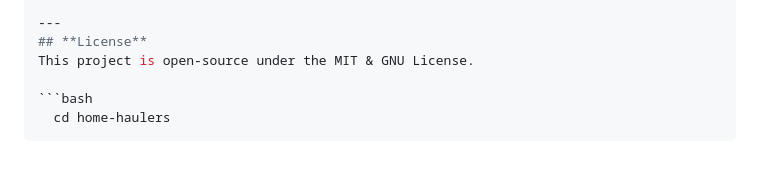
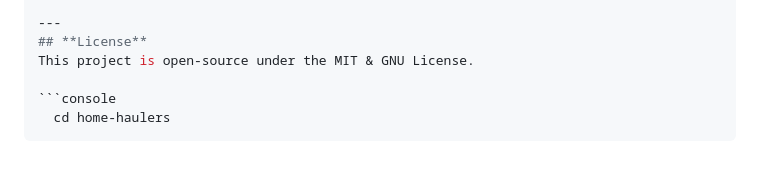
Before and after one commit to Seapebble/Home-Haulers, a Markdown page: README.md, the part around the change. Drawn GitHub-style.

````diff
--- a/README.md
+++ b/README.md
@@ -79,6 +79,6 @@ git clone https://github.com/seapebble/home-haulers.git
 ## **License**
 This project is open-source under the MIT & GNU License.
 
-```bash
+```console
   cd home-haulers
 ```
````
